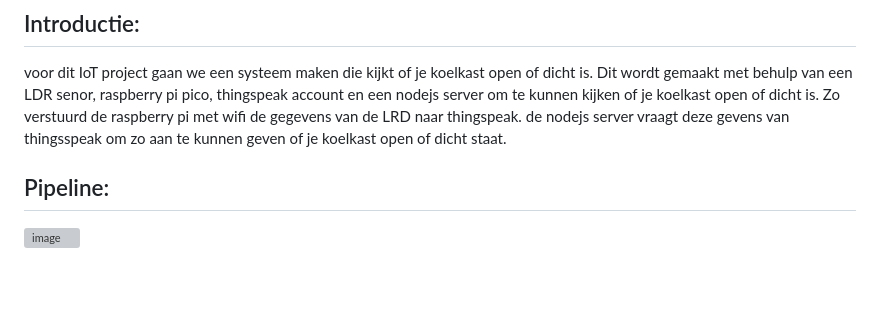
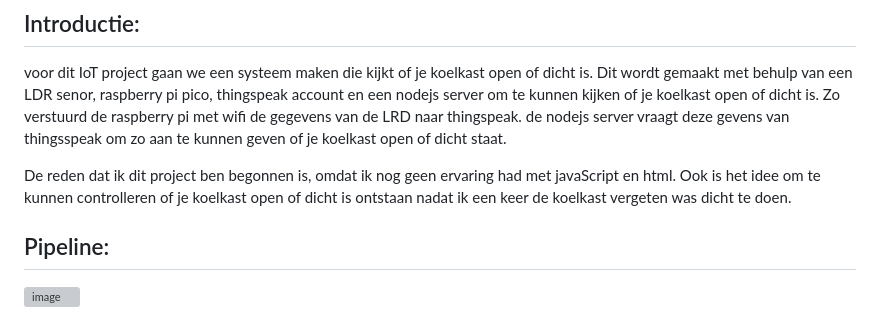
Before and after one commit to Broodlie/IoTkeuzevak, a Markdown page: README.md, the part around the change. GitHub-like rendering; blank space fills up the shorter version; grey boxes are pictures that could not be loaded.

```diff
--- a/README.md
+++ b/README.md
@@ -8,6 +8,8 @@
  te kunnen kijken of je koelkast open of dicht is.
 Zo verstuurd de raspberry pi met wifi de gegevens van de LRD naar thingspeak. de nodejs server vraagt deze gevens van thingsspeak
 om zo aan te kunnen geven of je koelkast open of dicht staat.
+
+De reden dat ik dit project ben begonnen is, omdat ik nog geen ervaring had met javaScript en html. Ook is het idee om te kunnen controlleren of je koelkast open of dicht is ontstaan nadat ik een keer de koelkast vergeten was dicht te doen.
 
 ## Pipeline:
 ![image](https://user-images.githubusercontent.com/115473282/232488705-e226af8a-86a3-4c4a-a2ea-f666278bd9f5.png)
```
